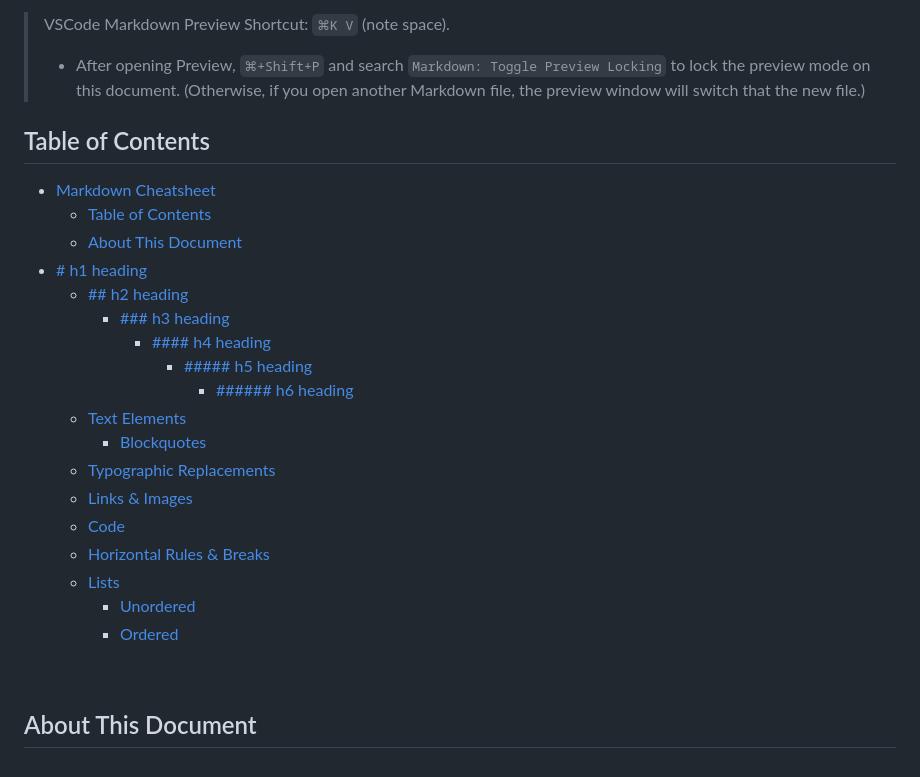
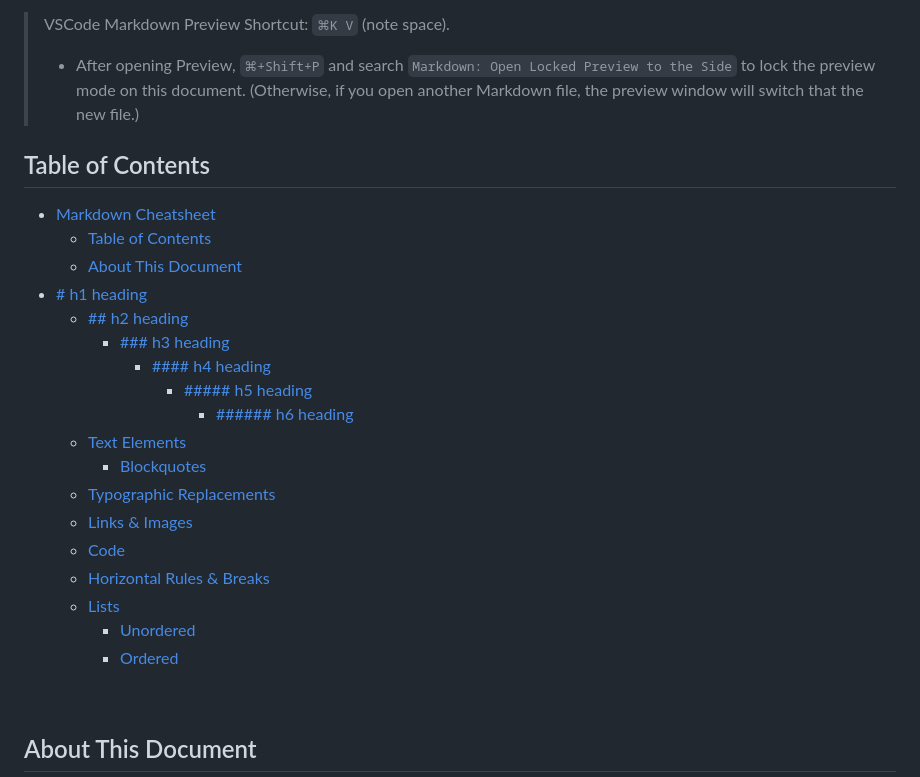
Before and after one commit to nvsmith/webdev-resources, a Markdown page: Markdown/markdown-cheatsheet.md, the part around the change printed below. GitHub-like rendering.

```diff
--- a/Markdown/markdown-cheatsheet.md
+++ b/Markdown/markdown-cheatsheet.md
@@ -4,28 +4,28 @@
 
 > VSCode Markdown Preview Shortcut: `⌘K V` (note space).
 >
-> -   After opening Preview, `⌘+Shift+P` and search `Markdown: Toggle Preview Locking` to lock the preview mode on this document. (Otherwise, if you open another Markdown file, the preview window will switch that the new file.)
+> -   After opening Preview, `⌘+Shift+P` and search `Markdown: Open Locked Preview to the Side` to lock the preview mode on this document. (Otherwise, if you open another Markdown file, the preview window will switch that the new file.)
 
 ## Table of Contents
 
--   [Markdown Cheatsheet](#markdown-cheatsheet)
-    -   [Table of Contents](#table-of-contents)
-    -   [About This Document](#about-this-document)
--   [# h1 heading](#-h1-heading)
-    -   [## h2 heading](#-h2-heading)
-        -   [### h3 heading](#-h3-heading)
-            -   [#### h4 heading](#-h4-heading)
-                -   [##### h5 heading](#-h5-heading)
-                    -   [###### h6 heading](#-h6-heading)
-    -   [Text Elements](#text-elements)
-        -   [Blockquotes](#blockquotes)
-    -   [Typographic Replacements](#typographic-replacements)
-    -   [Links \& Images](#links--images)
-    -   [Code](#code)
-    -   [Horizontal Rules \& Breaks](#horizontal-rules--breaks)
-    -   [Lists](#lists)
-        -   [Unordered](#unordered)
-        -   [Ordered](#ordered)
+- [Markdown Cheatsheet](#markdown-cheatsheet)
+  - [Table of Contents](#table-of-contents)
+  - [About This Document](#about-this-document)
+- [# h1 heading](#-h1-heading)
+  - [## h2 heading](#-h2-heading)
+    - [### h3 heading](#-h3-heading)
+      - [#### h4 heading](#-h4-heading)
+        - [##### h5 heading](#-h5-heading)
+          - [###### h6 heading](#-h6-heading)
+  - [Text Elements](#text-elements)
+    - [Blockquotes](#blockquotes)
+  - [Typographic Replacements](#typographic-replacements)
+  - [Links \& Images](#links--images)
+  - [Code](#code)
+  - [Horizontal Rules \& Breaks](#horizontal-rules--breaks)
+  - [Lists](#lists)
+    - [Unordered](#unordered)
+    - [Ordered](#ordered)
 
 <br>
 
```
Also changed, not shown: other parts of Markdown/markdown-cheatsheet.md (+1 -1 lines), JavaScript/React/react-notes.md (+22 -8 lines).
